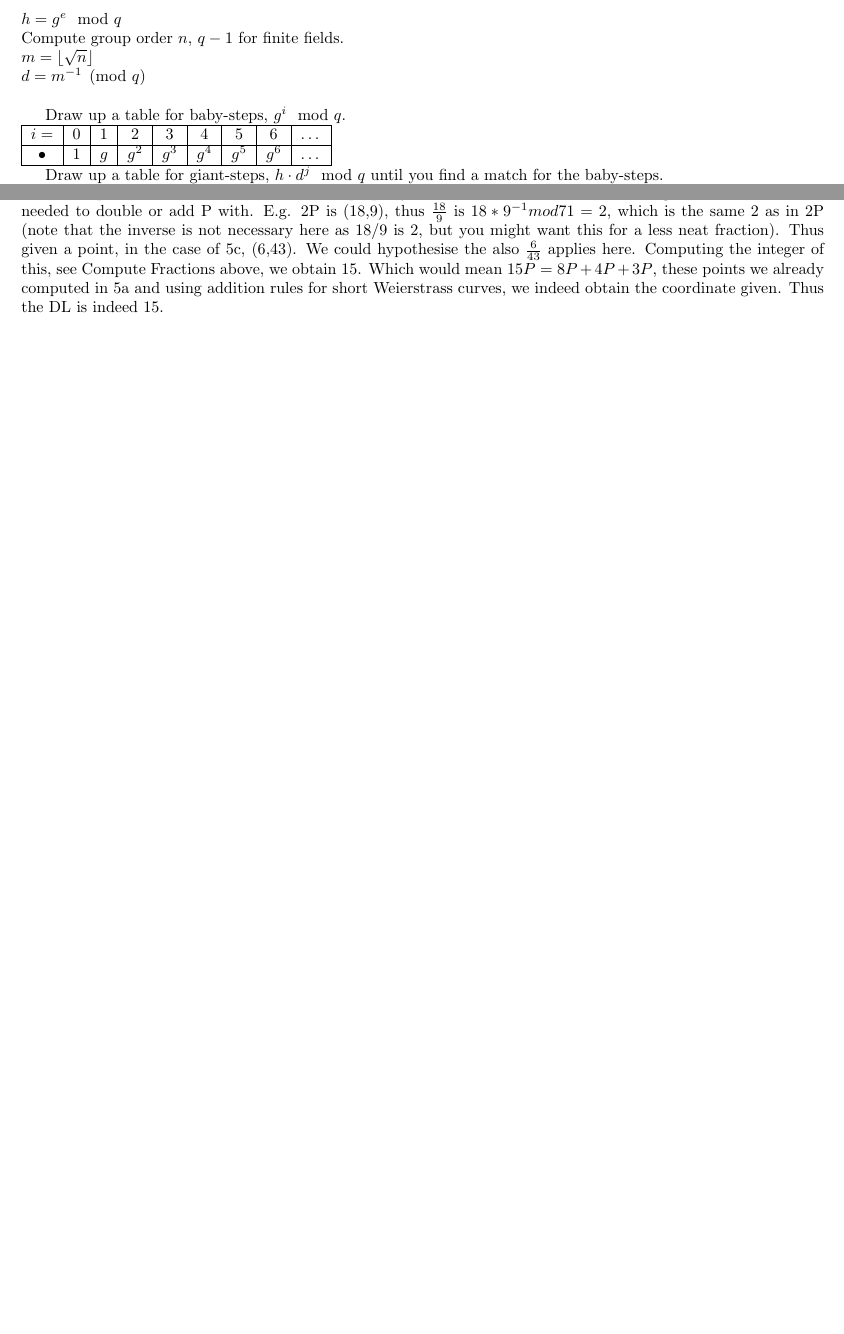
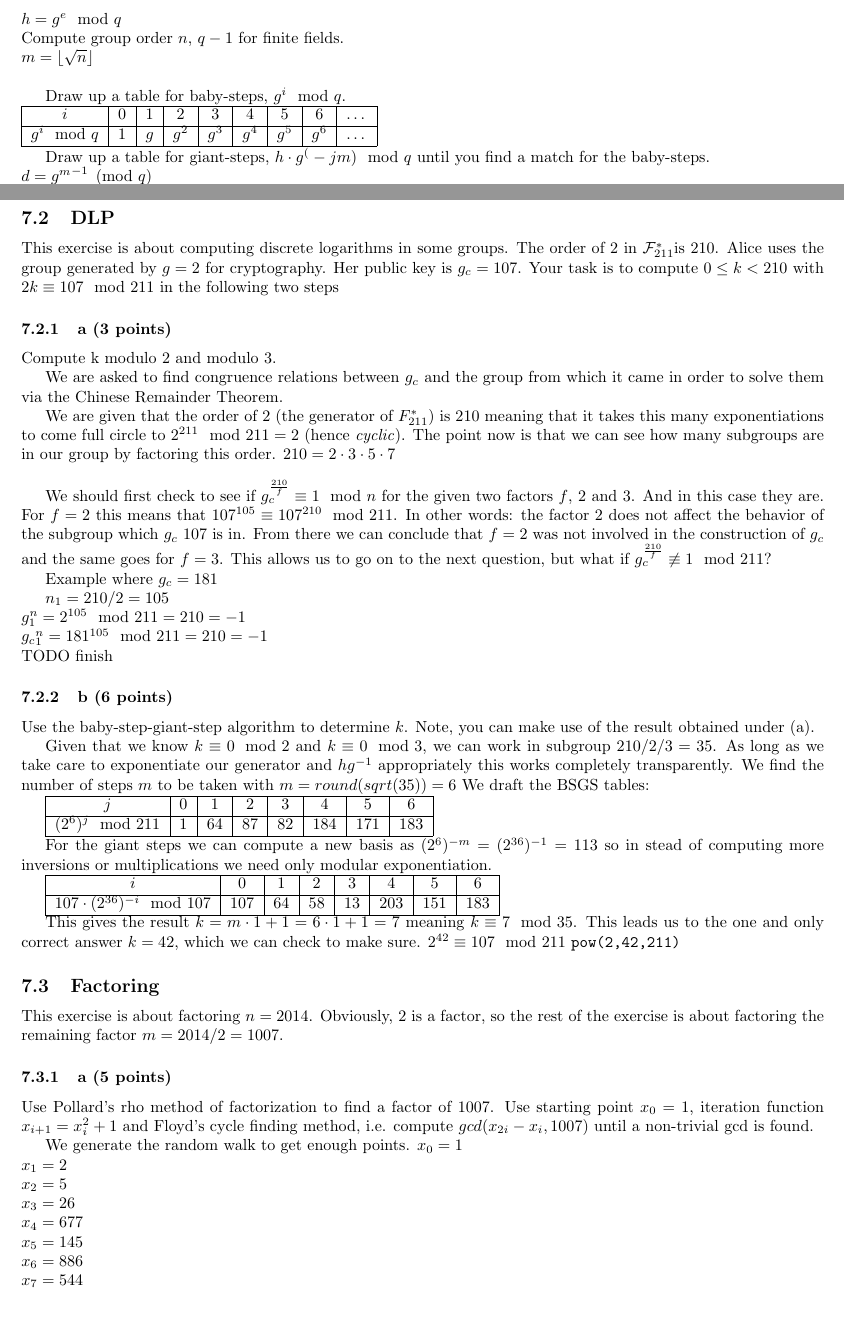
Before and after one commit to ToasterNL/Crypto_Homework, a LaTeX document (library/library.tex): two parts of pages 4 and 5 of 6 before the commit and two parts of pages 4 and 7 of 8 after it, joined at a grey line, cut so that both start at the same text, the shorter picture padded with empty space. Compiled offline with pdfLaTeX.

Commit message:
Added exam answers

```diff
--- a/library/library.tex
+++ b/library/library.tex
@@ -188,15 +188,14 @@ otherwise $n$ is prime or Carmichael for $k$ rounds. \\
 $h = g^e \mod q$ \\
 Compute group order $n$, $q-1$ for finite fields. \\
 $m = \lfloor \sqrt{n} \rfloor$\\
-$d = m^{-1} \pmod{q}$\\
 
 Draw up a table for baby-steps, $g^i \mod q$.\\
 \begin{tabular}{|c|c|c|c|c|c|c|c|c|}
 \hline
-$i = $ & 0 & 1 & 2 & 3 & 4 & 5 & 6 & \ldots \\
+$i $ & 0 & 1 & 2 & 3 & 4 & 5 & 6 & \ldots \\
 \hline
-• & $1$ & $g$ & $g^2$ & $g^3$ & $g^4$ & $g^5$ & $g^6$ & \ldots \\
+$g^i \mod q$ & $1$ & $g$ & $g^2$ & $g^3$ & $g^4$ & $g^5$ & $g^6$ & \ldots \\
 \hline
 \end{tabular}
 
-Draw up a table for giant-steps, $h \cdot d^j \mod q$ until you find a match for the baby-steps.\\
+Draw up a table for giant-steps, $h \cdot g^(-jm) \mod q$ until you find a match for the baby-steps.\\
@@ -273,11 +273,8 @@ Compare equality modulo order of underlying field.
 At some point when during computation a fraction occurs, we have to use the inverse to convert the fraction into an integer.
 E.g. Say we have the fraction $\frac{8}{50}$ in field $F_{71}$. Then we first compute the inverse of $50^{-1} mod 71 = 27$, using XGCD. Then $8*27 mod 71 = 3$. More generally, $\frac{a}{b}$ in field $F_q$ is $a*b^{-1} mod q$.
 
+
 \subsubsection{Compute discrete logarithm}
-This really depends on the previous/related questions. The example that follows is from question 5c of the previous exam.
-In question 5a and 5b we discover the property that a coordinate on the curve, might result in the scalar needed to double or add P with. E.g. 2P is (18,9), thus $\frac{18}{9}$ is $18*9^{-1} mod 71 = 2$, which is the same 2 as in 2P (note that the inverse is not necessary here as 18/9 is 2, but you might want this for a less neat fraction).
-Thus given a point, in the case of 5c, (6,43). We could hypothesise the also $\frac{6}{43}$ applies here. Computing the integer of this, see Compute Fractions above, we obtain 15. Which would mean $15P = 8P + 4P + 3P$, these points we already computed in 5a and using addition rules for short Weierstrass curves, we indeed obtain the coordinate given. Thus the DL is indeed 15.
-
 \subsubsection{Translate to Montgomery form}
 \subsubsection{Translate to Weierstrass form}
 
@@ -292,0 +332,96 @@ Thus given a point, in the case of 5c, (6,43). We could hypothesise the also $\f
+\subsection{DLP}
+This exercise is about computing discrete logarithms in some groups.
+The order of 2 in $\mathcal{F}_{211}^{*}$is 210. Alice uses the group generated
+by $g = 2$ for cryptography. Her public key is $g_c = 107$.
+Your task is to compute $0 \leq k < 210$ with $2k \equiv 107 \mod 211$ in the following two steps
+
+\subsubsection{a (3 points)}
+Compute k modulo 2 and modulo 3.
+
+We are asked to find congruence relations between $g_c$ and the group from
+which it came in order to solve them via the Chinese Remainder Theorem.
+
+We are given that the order of 2 (the generator of $F_{211}^{*}$) is 210
+meaning that it takes this many exponentiations to come full circle to
+$2^{211} \mod 211 = 2$ (hence \textit{cyclic}).
+The point now is that we can see how many subgroups are in our group by
+factoring this order.
+$210 = 2 \cdot 3 \cdot 5 \cdot 7$ \\
+
+We should first check to see if $g_c^{\frac{210}{f}} \equiv 1 \mod n$
+for the given two factors $f$, 2 and 3. And in this case they are.
+For $f=2$ this means that $107^{105} \equiv 107^{210} \mod 211$.
+In other words: the factor 2 does not affect the behavior of the subgroup which
+$g_c$ 107 is in. From there we can conclude that $f=2$ was not involved in the
+construction of $g_c$ and the same goes for $f=3$.
+This allows us to go on to the next question, but what if $g_c^{\frac{210}{f}}
+\not \equiv 1 \mod 211$?
+
+Example where $g_c=181$
+
+$n_1 = 210/2 = 105$ \\
+$g^n_1 = 2^{105} \mod 211 = 210 = -1$ \\
+${g_c}^n_1 = 181^{105} \mod 211 = 210 = -1$ \\
+TODO finish
+%So $g_c=g=2$ mod $
+
+\subsubsection{b (6 points)}
+Use the baby-step-giant-step algorithm to determine $k$.
+Note, you can make use of the result obtained
+under (a).
+
+Given that we know $k \equiv 0 \mod 2$ and $k \equiv 0 \mod 3$, we can work in
+subgroup $210/2/3=35$.
+As long as we take care to exponentiate our generator and
+$hg^{-1}$ appropriately this works completely transparently.
+We find the number of steps $m$ to be taken with $m = round(sqrt(35)) = 6$
+We draft the BSGS tables:
+
+\begin{tabular}{|c|c|c|c|c|c|c|c|}
+\hline
+$j $ & 0 & 1 & 2 & 3 & 4 & 5 & 6  \\
+\hline
+$(2^6)^j \mod 211$ & $1$ & $64$ & $87$ & $82$ & $184$ & $171$ & $183$ \\
+\hline
+\end{tabular}
+
+For the giant steps we can compute a new basis as $(2^6)^{-m} = (2^{36})^{-1} =
+113$
+so in stead of computing more inversions or multiplications we need only modular exponentiation.
+
+\begin{tabular}{|c|c|c|c|c|c|c|c|}
+\hline
+$i $ & 0 & 1 & 2 & 3 & 4 & 5 & 6  \\
+\hline
+$107 \cdot (2^{36})^{-i} \mod 107$ & $107$ & $64$ & $58$ & $13$ & $203$ & $151$ & $183$ \\
+\hline
+\end{tabular}
+
+This gives the result $k=m \cdot 1 + 1 = 6 \cdot 1 + 1 = 7$ meaning $k \equiv 7
+\mod 35$.
+This leads us to the one and only correct answer $k=42$, which we can check to
+make sure.
+$2^{42} \equiv 107 \mod 211$
+\verb|pow(2,42,211)|
+
+\subsection{Factoring}
+This exercise is about factoring $n = 2014$. Obviously, 2 is a factor, so
+the rest of the exercise is about factoring the remaining factor $m = 2014/2 =
+1007$.
+
+\subsubsection{a (5 points)}
+Use Pollard’s rho method of factorization to find a factor of 1007.
+Use starting point $x_0 = 1$, iteration function $x_{i+1} = x_i^2 + 1$ and
+Floyd's cycle finding method, i.e. compute $gcd(x_{2i} - x_i , 1007)$ until
+a non-trivial gcd is found.
+
+We generate the random walk to get enough points.
+$x_0 = 1$ \\
+$x_1 = 2$ \\
+$x_2 = 5$ \\
+$x_3 = 26$ \\
+$x_4 = 677$ \\
+$x_5 = 145$ \\
+$x_6 = 886$ \\
+$x_7 = 544$ \\
+$x_8 = 886$ \\
```
Also changed, not shown: library/library.tex (85 more changed lines).
